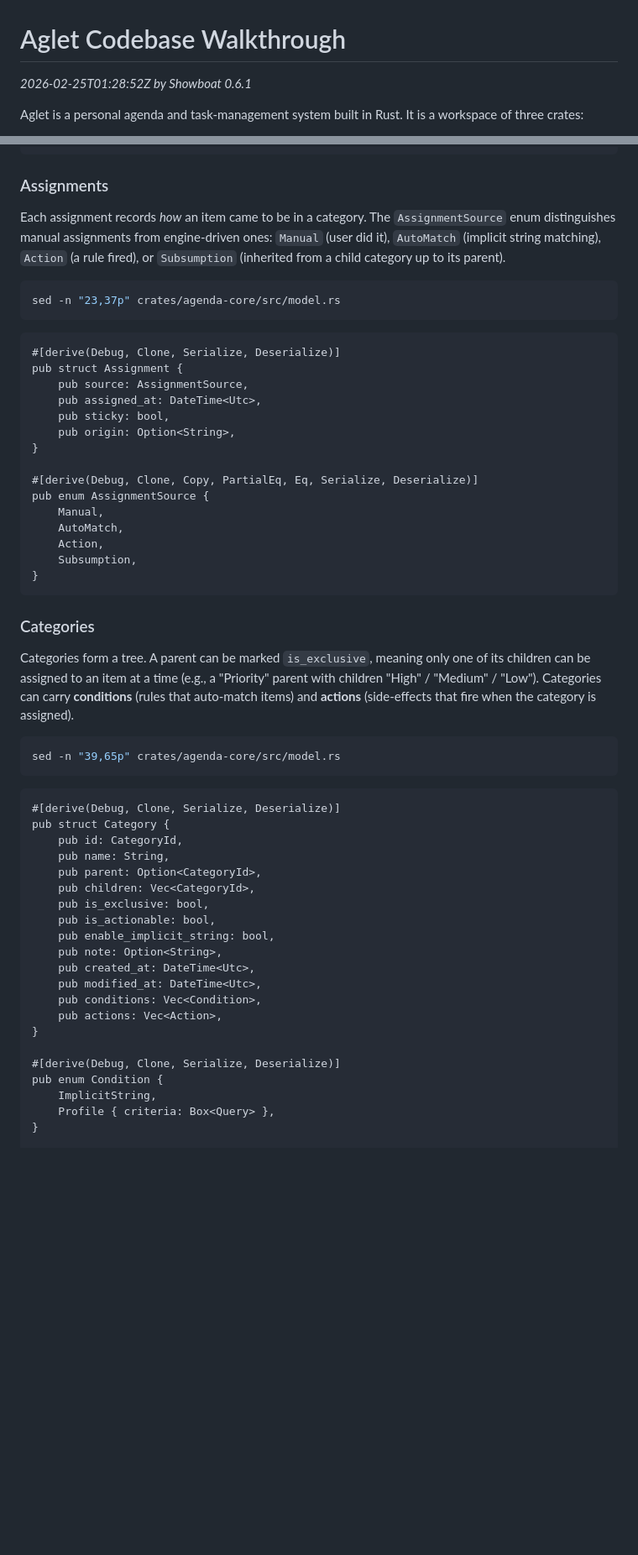
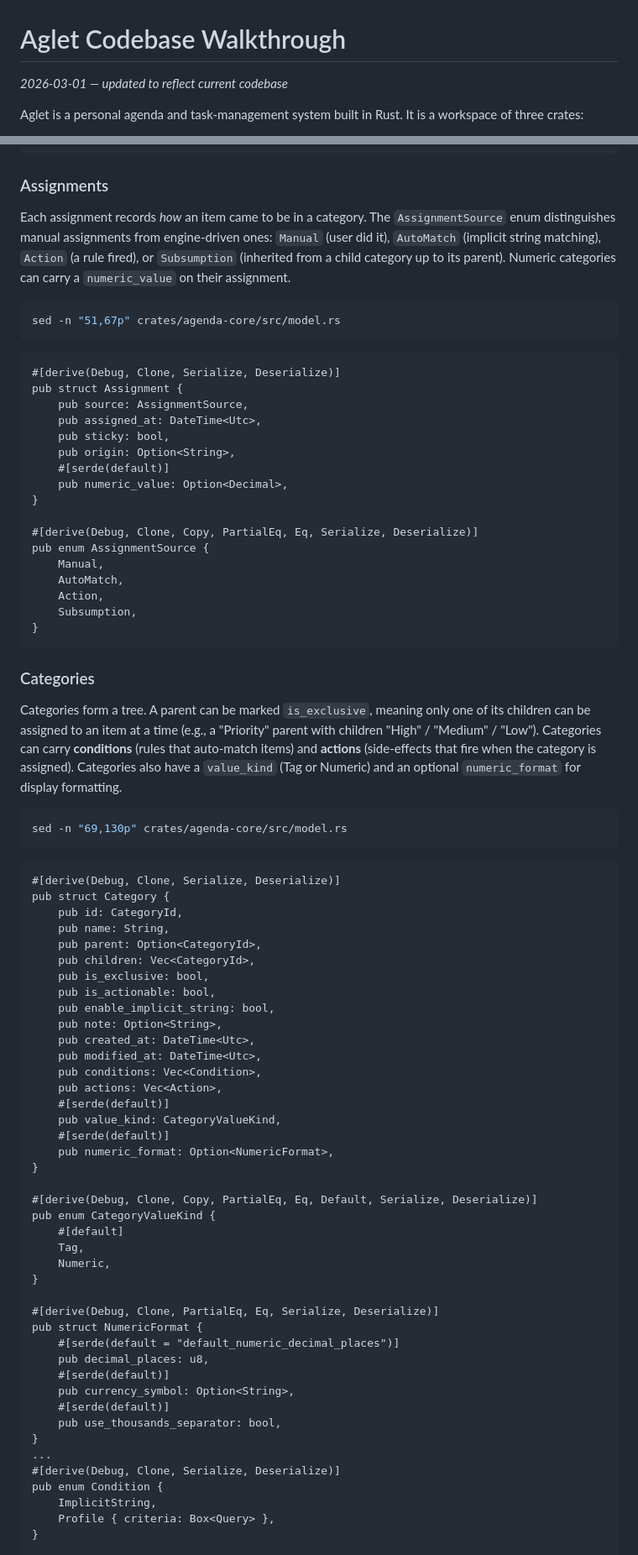
Before and after one commit to msnodderly/aglet, a Markdown page: walkthrough.md, 2 parts joined by grey strips. Shown at 84% size. Rendered like a GitHub page; blank space fills up the shorter version.

````diff
--- a/walkthrough.md
+++ b/walkthrough.md
@@ -1,7 +1,6 @@
 # Aglet Codebase Walkthrough
 
-*2026-02-25T01:28:52Z by Showboat 0.6.1*
-<!-- showboat-id: 3e04c8a4-3e4c-4bcf-8273-6036d0a3ba4c -->
+*2026-03-01 — updated to reflect current codebase*
 
 Aglet is a personal agenda and task-management system built in Rust. It is a workspace of three crates:
 
@@ -63,10 +99,10 @@ pub struct Item {
 
 ### Assignments
 
-Each assignment records *how* an item came to be in a category. The `AssignmentSource` enum distinguishes manual assignments from engine-driven ones: `Manual` (user did it), `AutoMatch` (implicit string matching), `Action` (a rule fired), or `Subsumption` (inherited from a child category up to its parent).
+Each assignment records *how* an item came to be in a category. The `AssignmentSource` enum distinguishes manual assignments from engine-driven ones: `Manual` (user did it), `AutoMatch` (implicit string matching), `Action` (a rule fired), or `Subsumption` (inherited from a child category up to its parent). Numeric categories can carry a `numeric_value` on their assignment.
 
 ```bash
-sed -n "23,37p" crates/agenda-core/src/model.rs
+sed -n "51,67p" crates/agenda-core/src/model.rs
 ```
 
 ```output
@@ -76,6 +112,8 @@ pub struct Assignment {
     pub assigned_at: DateTime<Utc>,
     pub sticky: bool,
     pub origin: Option<String>,
+    #[serde(default)]
+    pub numeric_value: Option<Decimal>,
 }
 
 #[derive(Debug, Clone, Copy, PartialEq, Eq, Serialize, Deserialize)]
@@ -89,10 +127,10 @@ pub enum AssignmentSource {
 
 ### Categories
 
-Categories form a tree. A parent can be marked `is_exclusive`, meaning only one of its children can be assigned to an item at a time (e.g., a "Priority" parent with children "High" / "Medium" / "Low"). Categories can carry **conditions** (rules that auto-match items) and **actions** (side-effects that fire when the category is assigned).
+Categories form a tree. A parent can be marked `is_exclusive`, meaning only one of its children can be assigned to an item at a time (e.g., a "Priority" parent with children "High" / "Medium" / "Low"). Categories can carry **conditions** (rules that auto-match items) and **actions** (side-effects that fire when the category is assigned). Categories also have a `value_kind` (Tag or Numeric) and an optional `numeric_format` for display formatting.
 
 ```bash
-sed -n "39,65p" crates/agenda-core/src/model.rs
+sed -n "69,130p" crates/agenda-core/src/model.rs
 ```
 
 ```output
@@ -110,8 +148,29 @@ pub struct Category {
     pub modified_at: DateTime<Utc>,
     pub conditions: Vec<Condition>,
     pub actions: Vec<Action>,
+    #[serde(default)]
+    pub value_kind: CategoryValueKind,
+    #[serde(default)]
+    pub numeric_format: Option<NumericFormat>,
 }
 
+#[derive(Debug, Clone, Copy, PartialEq, Eq, Default, Serialize, Deserialize)]
+pub enum CategoryValueKind {
+    #[default]
+    Tag,
+    Numeric,
+}
+
+#[derive(Debug, Clone, PartialEq, Eq, Serialize, Deserialize)]
+pub struct NumericFormat {
+    #[serde(default = "default_numeric_decimal_places")]
+    pub decimal_places: u8,
+    #[serde(default)]
+    pub currency_symbol: Option<String>,
+    #[serde(default)]
+    pub use_thousands_separator: bool,
+}
+...
 #[derive(Debug, Clone, Serialize, Deserialize)]
 pub enum Condition {
     ImplicitString,
````
Also changed, not shown: other parts of walkthrough.md (+131 -64 lines).
